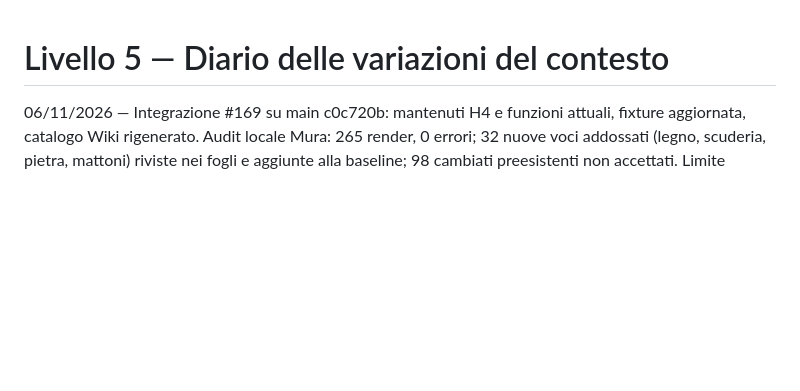
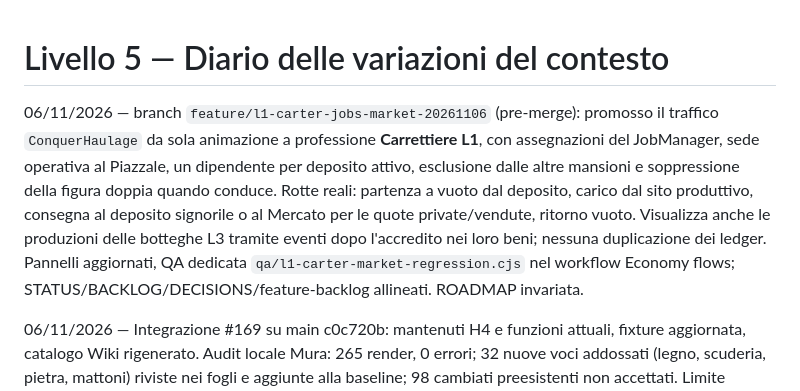
Before and after one commit to erykwest/CONQUER, a Markdown page: docs/context/CHANGELOG.md, the part around the change. Rendered like a GitHub page; blank space fills up the shorter version.

Commit message:
docs(context): L1 carter staffing, market routes, and strict visual-only accounting

```diff
--- a/docs/context/CHANGELOG.md
+++ b/docs/context/CHANGELOG.md
@@ -1,4 +1,7 @@
 # Livello 5 — Diario delle variazioni del contesto
+
+06/11/2026 — branch `feature/l1-carter-jobs-market-20261106` (pre-merge): promosso il traffico `ConquerHaulage` da sola animazione a professione **Carrettiere L1**, con assegnazioni del JobManager, sede operativa al Piazzale, un dipendente per deposito attivo, esclusione dalle altre mansioni e soppressione della figura doppia quando conduce. Rotte reali: partenza a vuoto dal deposito, carico dal sito produttivo, consegna al deposito signorile o al Mercato per le quote private/vendute, ritorno vuoto. Visualizza anche le produzioni delle botteghe L3 tramite eventi dopo l'accredito nei loro beni; nessuna duplicazione dei ledger. Pannelli aggiornati, QA dedicata `qa/l1-carter-market-regression.cjs` nel workflow Economy flows; STATUS/BACKLOG/DECISIONS/feature-backlog allineati. ROADMAP invariata.
+
 
 06/11/2026 — Integrazione #169 su main c0c720b: mantenuti H4 e funzioni attuali, fixture aggiornata, catalogo Wiki rigenerato. Audit locale Mura: 265 render, 0 errori; 32 nuove voci addossati (legno, scuderia, pietra, mattoni) riviste nei fogli e aggiunte alla baseline; 98 cambiati preesistenti non accettati. Limite conservato: perdita del muro non abbatte automaticamente l'addossato; nessuna nuova regola di crollo introdotta.
 
```
